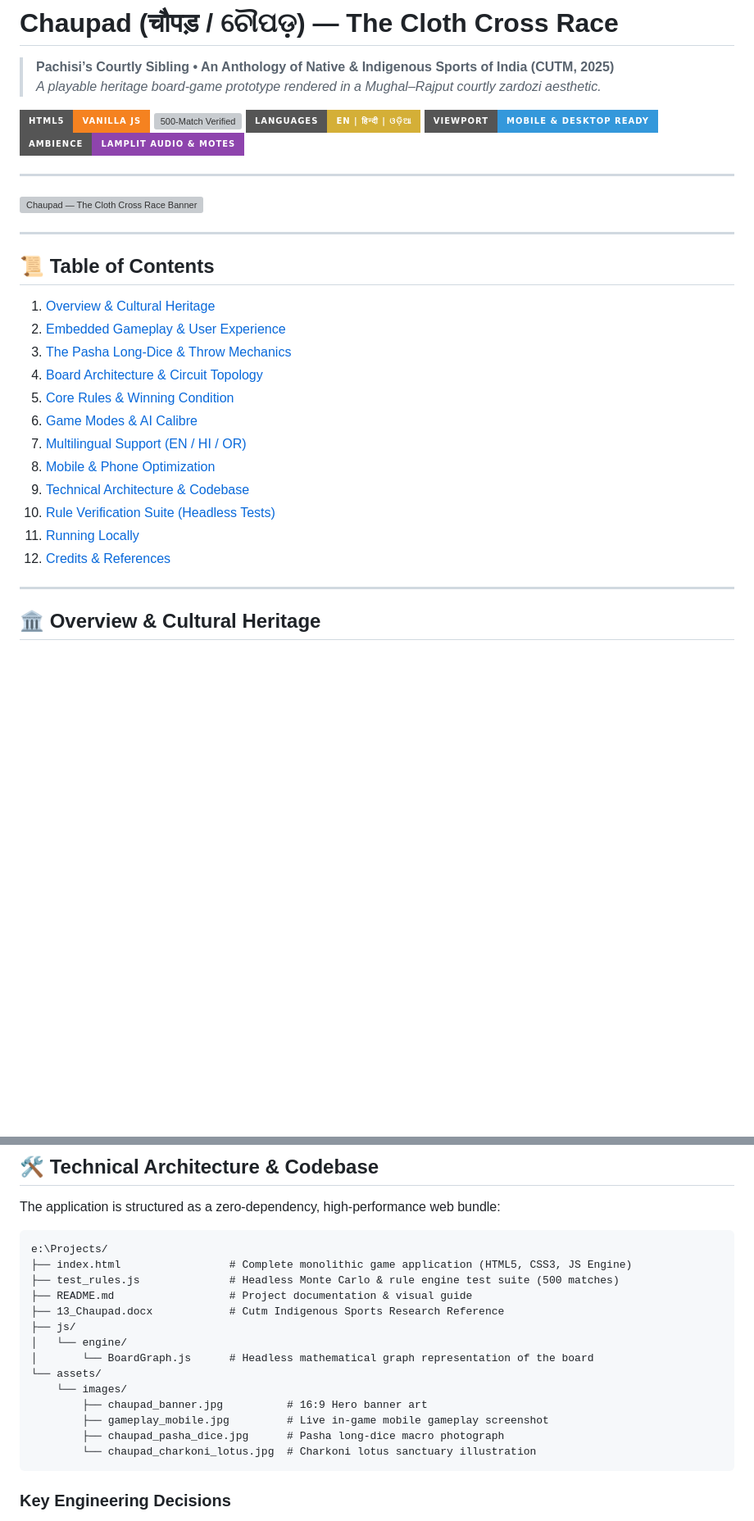
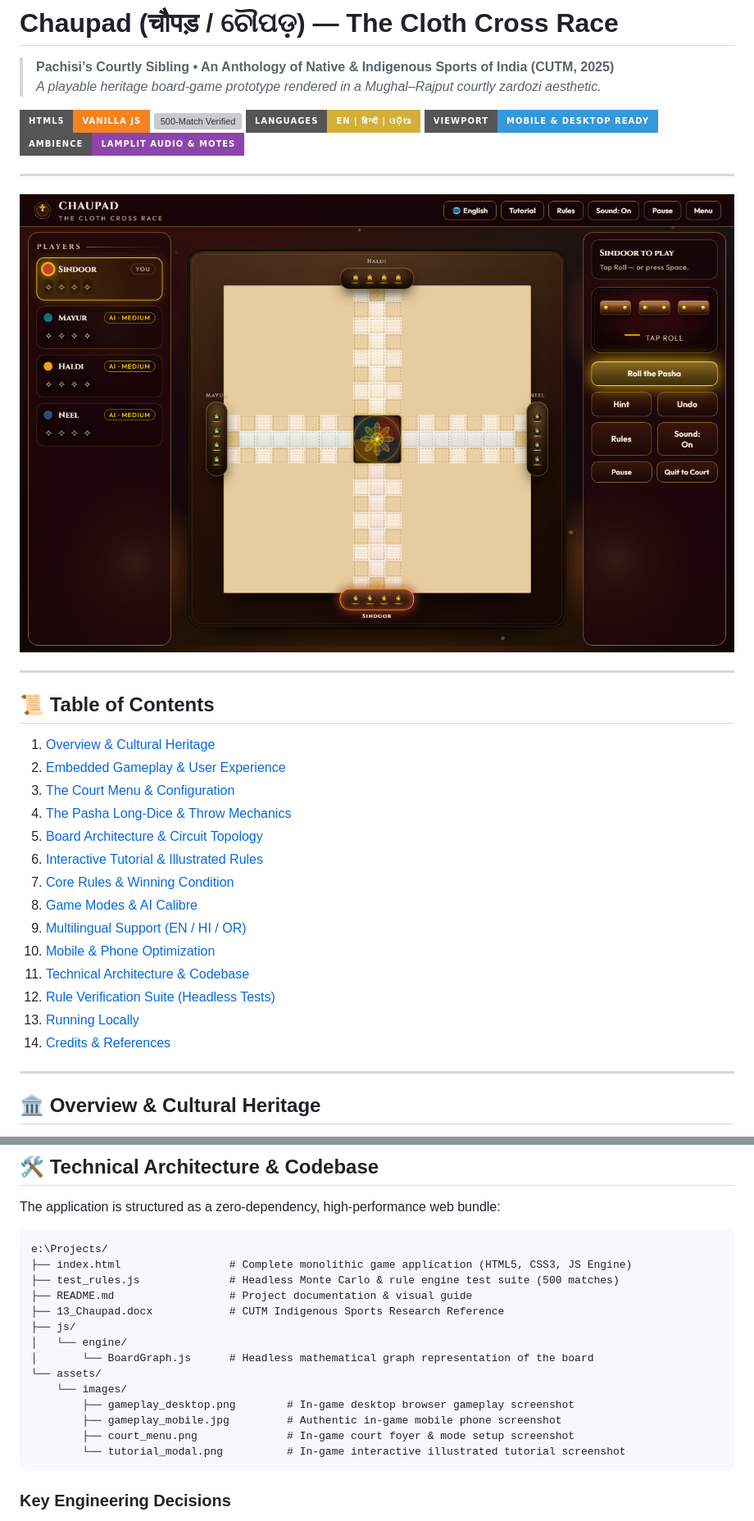
Before and after one commit to arbazarshad7/CHAUPAD, a Markdown page: README.md, 2 parts joined by grey strips. Shown: that part at 82% size. Rendered like a GitHub page; pictures changed too: assets/images/gameplay_desktop.png (added); badges without logos; blank space fills up the shorter version; grey boxes are pictures that could not be loaded.

````diff
--- a/README.md
+++ b/README.md
@@ -11,7 +11,7 @@
 
 ---
 
-![Chaupad — The Cloth Cross Race Banner](assets/images/chaupad_banner.jpg)
+![Chaupad Desktop Gameplay](assets/images/gameplay_desktop.png)
 
 ---
 
@@ -19,16 +19,18 @@
 
 1. [Overview & Cultural Heritage](#-overview--cultural-heritage)
 2. [Embedded Gameplay & User Experience](#-embedded-gameplay--user-experience)
-3. [The Pasha Long-Dice & Throw Mechanics](#-the-pasha-long-dice--throw-mechanics)
-4. [Board Architecture & Circuit Topology](#-board-architecture--circuit-topology)
-5. [Core Rules & Winning Condition](#-core-rules--winning-condition)
-6. [Game Modes & AI Calibre](#-game-modes--ai-calibre)
-7. [Multilingual Support (EN / HI / OR)](#-multilingual-support-en--hi--or)
-8. [Mobile & Phone Optimization](#-mobile--phone-optimization)
-9. [Technical Architecture & Codebase](#-technical-architecture--codebase)
-10. [Rule Verification Suite (Headless Tests)](#-rule-verification-suite-headless-tests)
-11. [Running Locally](#-running-locally)
-12. [Credits & References](#-credits--references)
+3. [The Court Menu & Configuration](#-the-court-menu--configuration)
+4. [The Pasha Long-Dice & Throw Mechanics](#-the-pasha-long-dice--throw-mechanics)
+5. [Board Architecture & Circuit Topology](#-board-architecture--circuit-topology)
+6. [Interactive Tutorial & Illustrated Rules](#-interactive-tutorial--illustrated-rules)
+7. [Core Rules & Winning Condition](#-core-rules--winning-condition)
+8. [Game Modes & AI Calibre](#-game-modes--ai-calibre)
+9. [Multilingual Support (EN / HI / OR)](#-multilingual-support-en--hi--or)
+10. [Mobile & Phone Optimization](#-mobile--phone-optimization)
+11. [Technical Architecture & Codebase](#-technical-architecture--codebase)
+12. [Rule Verification Suite (Headless Tests)](#-rule-verification-suite-headless-tests)
+13. [Running Locally](#-running-locally)
+14. [Credits & References](#-credits--references)
 
 ---
 
@@ -245,16 +274,16 @@ e:\Projects/
 ├── index.html                 # Complete monolithic game application (HTML5, CSS3, JS Engine)
 ├── test_rules.js              # Headless Monte Carlo & rule engine test suite (500 matches)
 ├── README.md                  # Project documentation & visual guide
-├── 13_Chaupad.docx            # Cutm Indigenous Sports Research Reference
+├── 13_Chaupad.docx            # CUTM Indigenous Sports Research Reference
 ├── js/
 │   └── engine/
 │       └── BoardGraph.js      # Headless mathematical graph representation of the board
 └── assets/
     └── images/
-        ├── chaupad_banner.jpg          # 16:9 Hero banner art
-        ├── gameplay_mobile.jpg         # Live in-game mobile gameplay screenshot
-        ├── chaupad_pasha_dice.jpg      # Pasha long-dice macro photograph
-        └── chaupad_charkoni_lotus.jpg  # Charkoni lotus sanctuary illustration
+        ├── gameplay_desktop.png        # In-game desktop browser gameplay screenshot
+        ├── gameplay_mobile.jpg         # Authentic in-game mobile phone screenshot
+        ├── court_menu.png              # In-game court foyer & mode setup screenshot
+        └── tutorial_modal.png          # In-game interactive illustrated tutorial screenshot
 ```
 
 ### Key Engineering Decisions
````
Also changed, not shown: other parts of README.md (+36 -9 lines), assets/images/chaupad_pasha_dice.jpg (deleted), assets/images/court_menu.png (added), assets/images/tutorial_modal.png (added), 3 other files.
